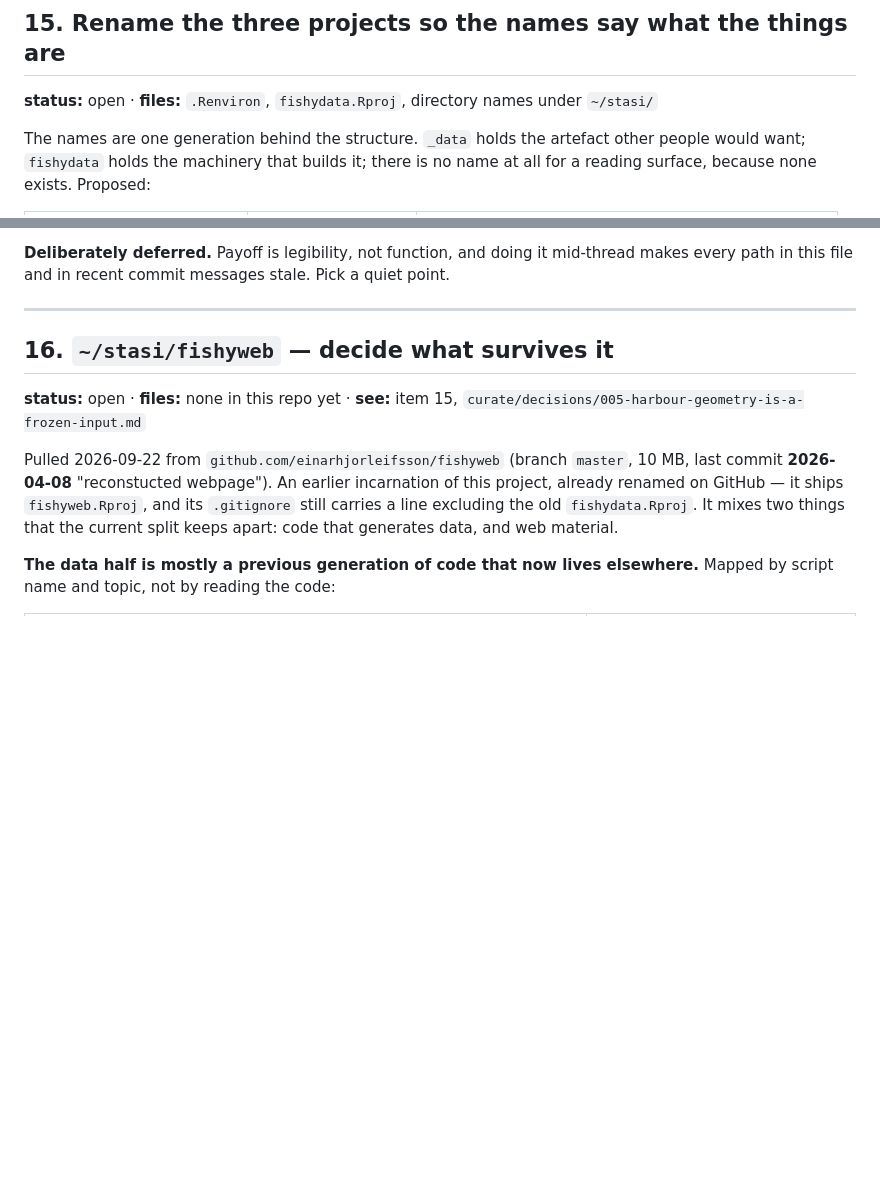
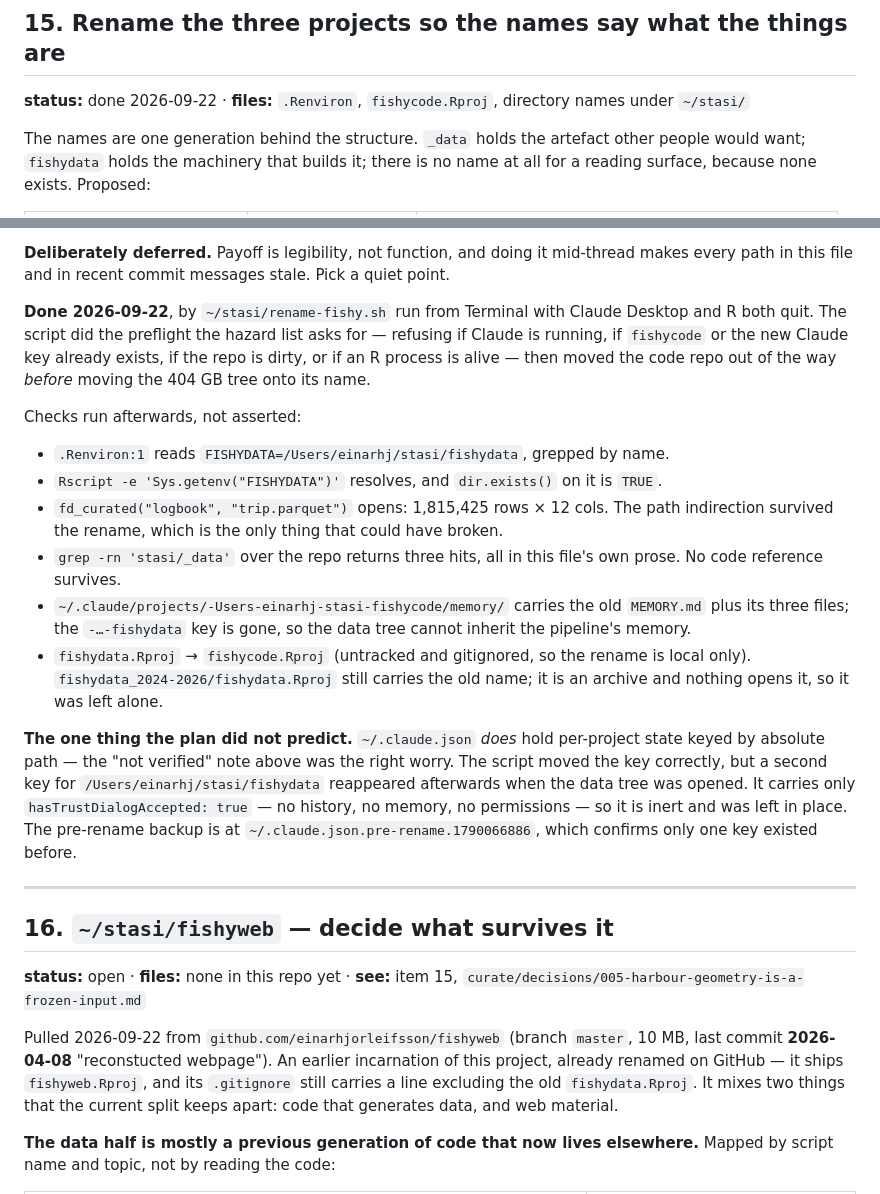
Before and after one commit to einarhjorleifsson/fishycode, a Markdown page: TODO.md, 2 parts joined by grey strips. Drawn GitHub-style; blank space fills up the shorter version.

Commit message:
Item 15: the rename is done, with the checks run
Ran ~/stasi/rename-fishy.sh from Terminal with Claude Desktop and R quit.
_data -> fishydata, fishydata -> fishycode, Claude memory key moved with it.

Verified rather than assumed: FISHYDATA resolves and exists, fd_curated()
opens trip.parquet (1,815,425 x 12), the memory dir carries over under the
new key and no key survives under the old one, and no code reference to
stasi/_data remains. Also renamed fishydata.Rproj -> fishycode.Rproj.

The "not verified" note was right: ~/.claude.json does key state by
absolute path. The script moved it, but an inert second key for the data
tree reappeared afterwards. Recorded rather than deleted.

Co-Authored-By: Claude Opus 5 <noreply@anthropic.com>

```diff
--- a/TODO.md
+++ b/TODO.md
@@ -380,7 +380,7 @@ in `raw/ais/astd` for that year.
 ---
 
 ## 15. Rename the three projects so the names say what the things are
-**status:** open · **files:** `.Renviron`, `fishydata.Rproj`, directory names under `~/stasi/`
+**status:** done 2026-09-22 · **files:** `.Renviron`, `fishycode.Rproj`, directory names under `~/stasi/`
 
 The names are one generation behind the structure. `_data` holds the artefact other
 people would want; `fishydata` holds the machinery that builds it; there is no name at
@@ -437,6 +437,35 @@ clean recursive sweep does not mean the one real reference is gone;
 
 **Deliberately deferred.** Payoff is legibility, not function, and doing it mid-thread
 makes every path in this file and in recent commit messages stale. Pick a quiet point.
+
+**Done 2026-09-22**, by `~/stasi/rename-fishy.sh` run from Terminal with Claude Desktop
+and R both quit. The script did the preflight the hazard list asks for — refusing if
+Claude is running, if `fishycode` or the new Claude key already exists, if the repo is
+dirty, or if an R process is alive — then moved the code repo out of the way *before*
+moving the 404 GB tree onto its name.
+
+Checks run afterwards, not asserted:
+
+- `.Renviron:1` reads `FISHYDATA=/Users/einarhj/stasi/fishydata`, grepped by name.
+- `Rscript -e 'Sys.getenv("FISHYDATA")'` resolves, and `dir.exists()` on it is `TRUE`.
+- `fd_curated("logbook", "trip.parquet")` opens: 1,815,425 rows × 12 cols. The path
+  indirection survived the rename, which is the only thing that could have broken.
+- `grep -rn 'stasi/_data'` over the repo returns three hits, all in this file's own
+  prose. No code reference survives.
+- `~/.claude/projects/-Users-einarhj-stasi-fishycode/memory/` carries the old
+  `MEMORY.md` plus its three files; the `-…-fishydata` key is gone, so the data tree
+  cannot inherit the pipeline's memory.
+- `fishydata.Rproj` → `fishycode.Rproj` (untracked and gitignored, so the rename is
+  local only). `fishydata_2024-2026/fishydata.Rproj` still carries the old name; it is
+  an archive and nothing opens it, so it was left alone.
+
+**The one thing the plan did not predict.** `~/.claude.json` *does* hold per-project
+state keyed by absolute path — the "not verified" note above was the right worry. The
+script moved the key correctly, but a second key for `/Users/einarhj/stasi/fishydata`
+reappeared afterwards when the data tree was opened. It carries only
+`hasTrustDialogAccepted: true` — no history, no memory, no permissions — so it is inert
+and was left in place. The pre-rename backup is at `~/.claude.json.pre-rename.1790066886`,
+which confirms only one key existed before.
 
 ---
 
```
